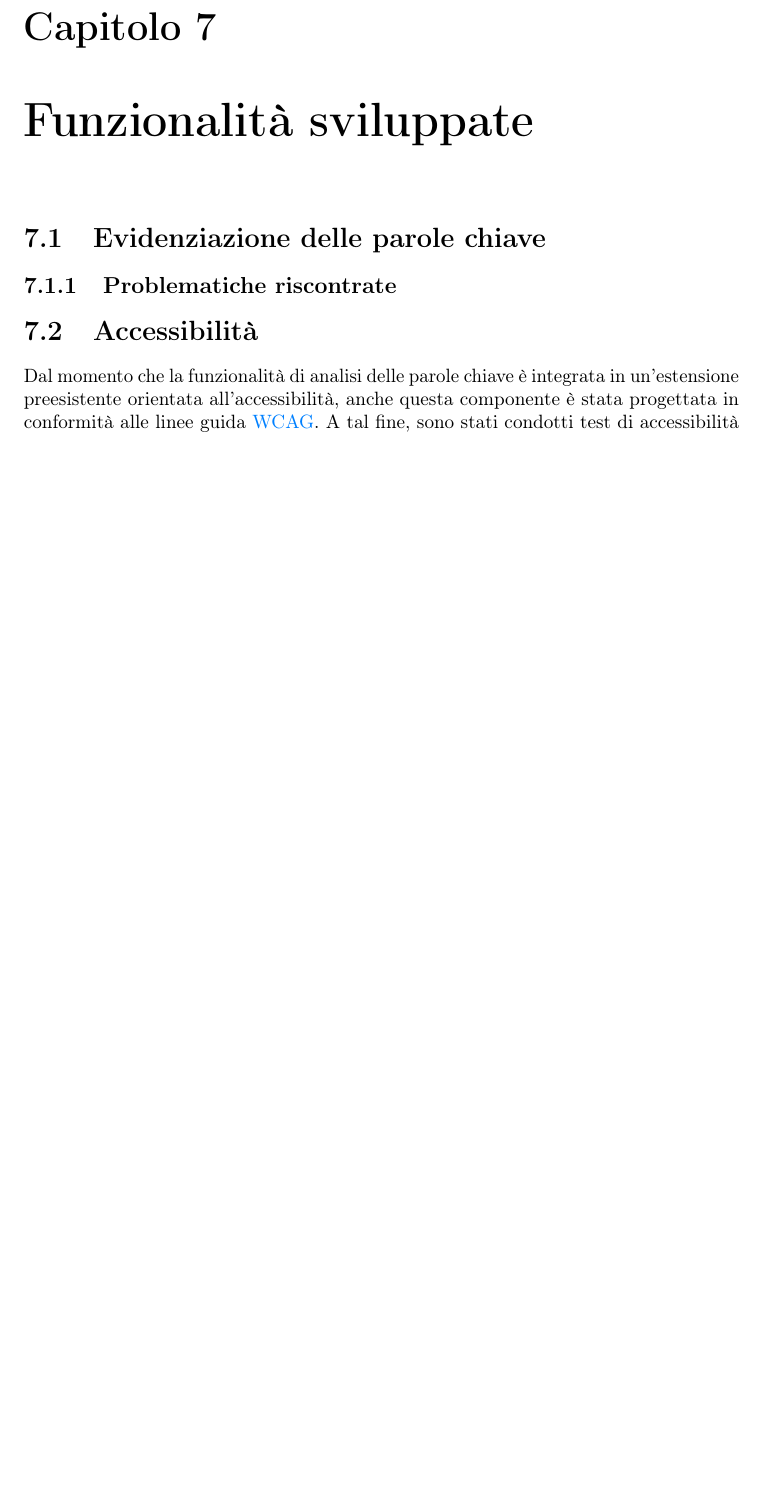
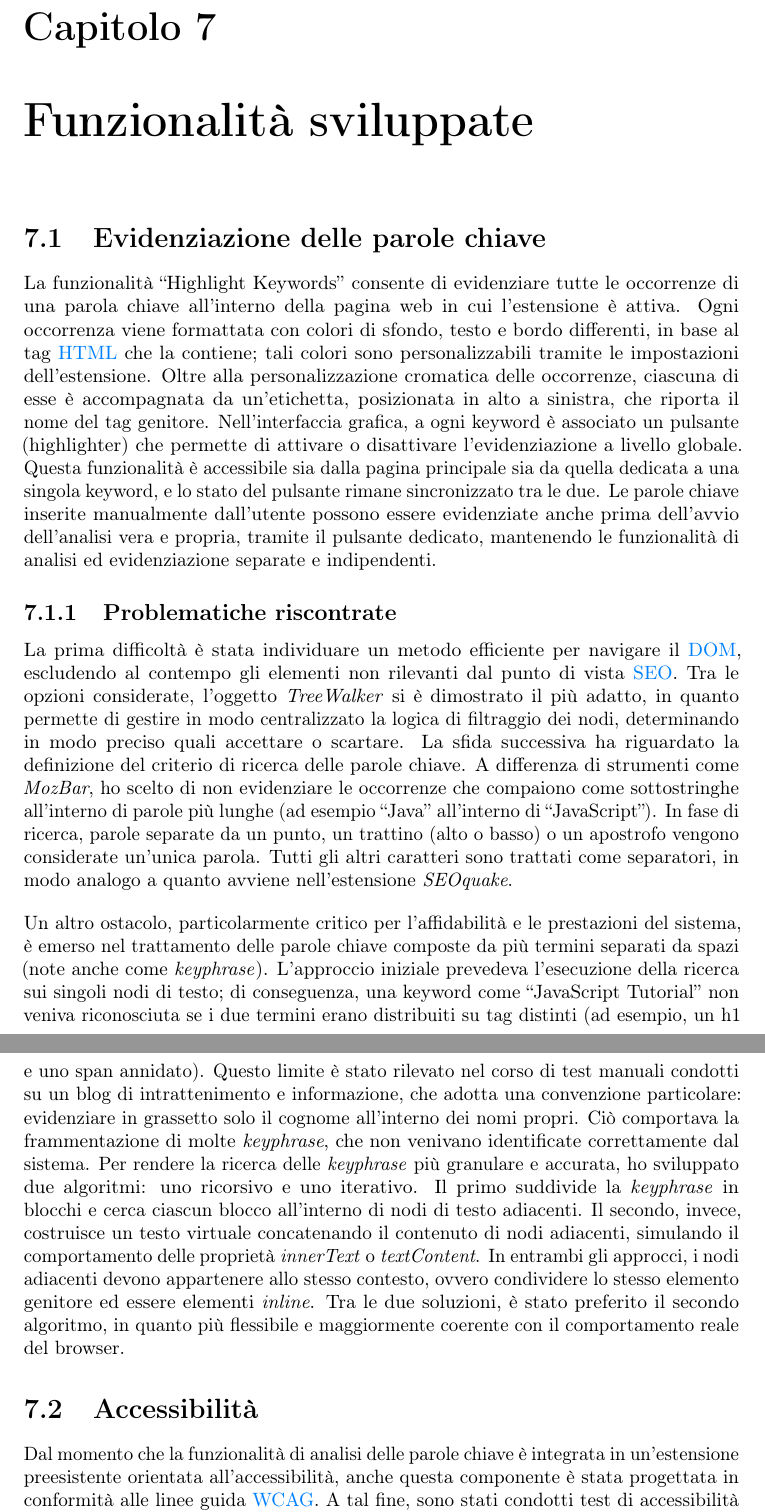
Before and after one commit to Rikicavaz77/Stage-Docs, a LaTeX thesis (thesis.tex, which reads chapters/funzionalita.tex): part of page 55 of 67 before the commit and two parts of pages 55 and 56 of 68 after it, the two joined at a grey line, cut so that both start at the same text, the shorter picture padded with empty space. Compiled offline with pdfLaTeX.

Commit message:
funzionalità

```diff
--- a/chapters/funzionalita.tex
+++ b/chapters/funzionalita.tex
@@ -3,7 +3,14 @@
 
 \section{Evidenziazione delle parole chiave}
 
+\par La funzionalità “Highlight Keywords” consente di evidenziare tutte le occorrenze di una parola chiave all’interno della pagina web in cui l’estensione è attiva. Ogni occorrenza viene formattata con colori di sfondo, testo e bordo differenti, in base al tag \gls{html} che la contiene; tali colori sono personalizzabili tramite le impostazioni dell’estensione. Oltre alla personalizzazione cromatica delle occorrenze, ciascuna di esse è accompagnata da un’etichetta, posizionata in alto a sinistra, che riporta il nome del tag genitore. Nell’interfaccia grafica, a ogni keyword è associato un pulsante (highlighter) che permette di attivare o disattivare l’evidenziazione a livello globale. Questa funzionalità è accessibile sia dalla pagina principale sia da quella dedicata a una singola keyword, e lo stato del pulsante rimane sincronizzato tra le due. Le parole chiave inserite manualmente dall'utente possono essere evidenziate anche prima dell’avvio dell’analisi vera e propria, tramite il pulsante dedicato, mantenendo le funzionalità di analisi ed evidenziazione separate e indipendenti.
+
 \subsection{Problematiche riscontrate}
+
+\par La prima difficoltà è stata individuare un metodo efficiente per navigare il \gls{dom}, escludendo al contempo gli elementi non rilevanti dal punto di vista \gls{seo}. Tra le opzioni considerate, l’oggetto \textit{TreeWalker} si è dimostrato il più adatto, in quanto permette di gestire in modo centralizzato la logica di filtraggio dei nodi, determinando in modo preciso quali accettare o scartare. La sfida successiva ha riguardato la definizione del criterio di ricerca delle parole chiave. A differenza di strumenti come \textit{MozBar}, ho scelto di non evidenziare le occorrenze che compaiono come sottostringhe all’interno di parole più lunghe (ad esempio “Java” all’interno di “JavaScript”). In fase di ricerca, parole separate da un punto, un trattino (alto o basso) o un apostrofo vengono considerate un’unica parola. Tutti gli altri caratteri sono trattati come separatori, in modo analogo a quanto avviene nell’estensione \textit{SEOquake}.
+
+\vspace{10pt}
+\par\noindent Un altro ostacolo, particolarmente critico per l’affidabilità e le prestazioni del sistema, è emerso nel trattamento delle parole chiave composte da più termini separati da spazi (note anche come \textit{keyphrase}). L’approccio iniziale prevedeva l’esecuzione della ricerca sui singoli nodi di testo; di conseguenza, una keyword come “JavaScript Tutorial” non veniva riconosciuta se i due termini erano distribuiti su tag distinti (ad esempio, un h1 e uno span annidato). Questo limite è stato rilevato nel corso di test manuali condotti su un blog di intrattenimento e informazione, che adotta una convenzione particolare: evidenziare in grassetto solo il cognome all’interno dei nomi propri. Ciò comportava la frammentazione di molte \textit{keyphrase}, che non venivano identificate correttamente dal sistema. Per rendere la ricerca delle \textit{keyphrase} più granulare e accurata, ho sviluppato due algoritmi: uno ricorsivo e uno iterativo. Il primo suddivide la \textit{keyphrase} in blocchi e cerca ciascun blocco all’interno di nodi di testo adiacenti. Il secondo, invece, costruisce un testo virtuale concatenando il contenuto di nodi adiacenti, simulando il comportamento delle proprietà \textit{innerText} o \textit{textContent}. In entrambi gli approcci, i nodi adiacenti devono appartenere allo stesso contesto, ovvero condividere lo stesso elemento genitore ed essere elementi \textit{inline}. Tra le due soluzioni, è stato preferito il secondo algoritmo, in quanto più flessibile e maggiormente coerente con il comportamento reale del browser.
 
 \section{Accessibilità}
 
```
Also changed, not shown: appendix/bibliography.bib (+10 -0 lines).
